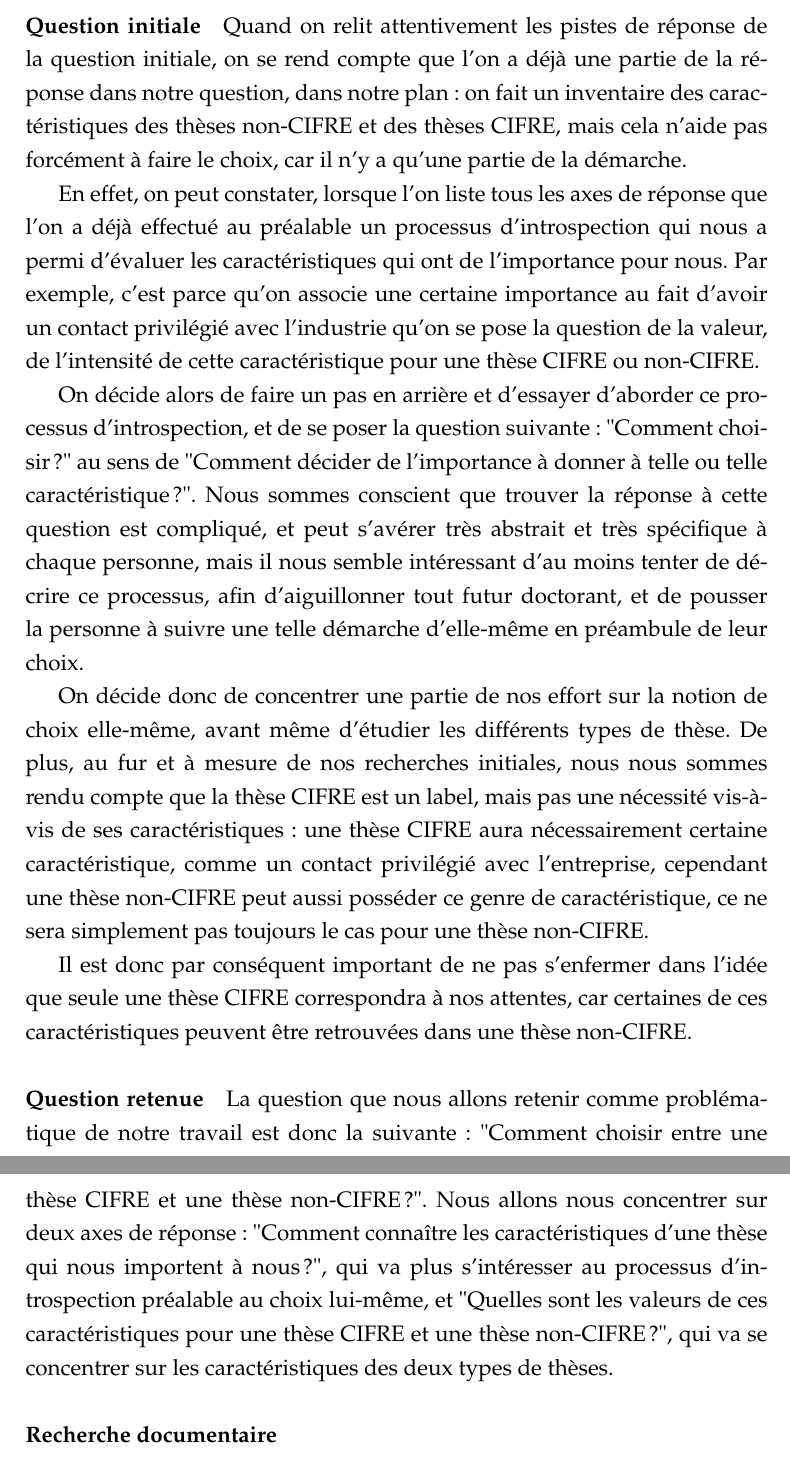
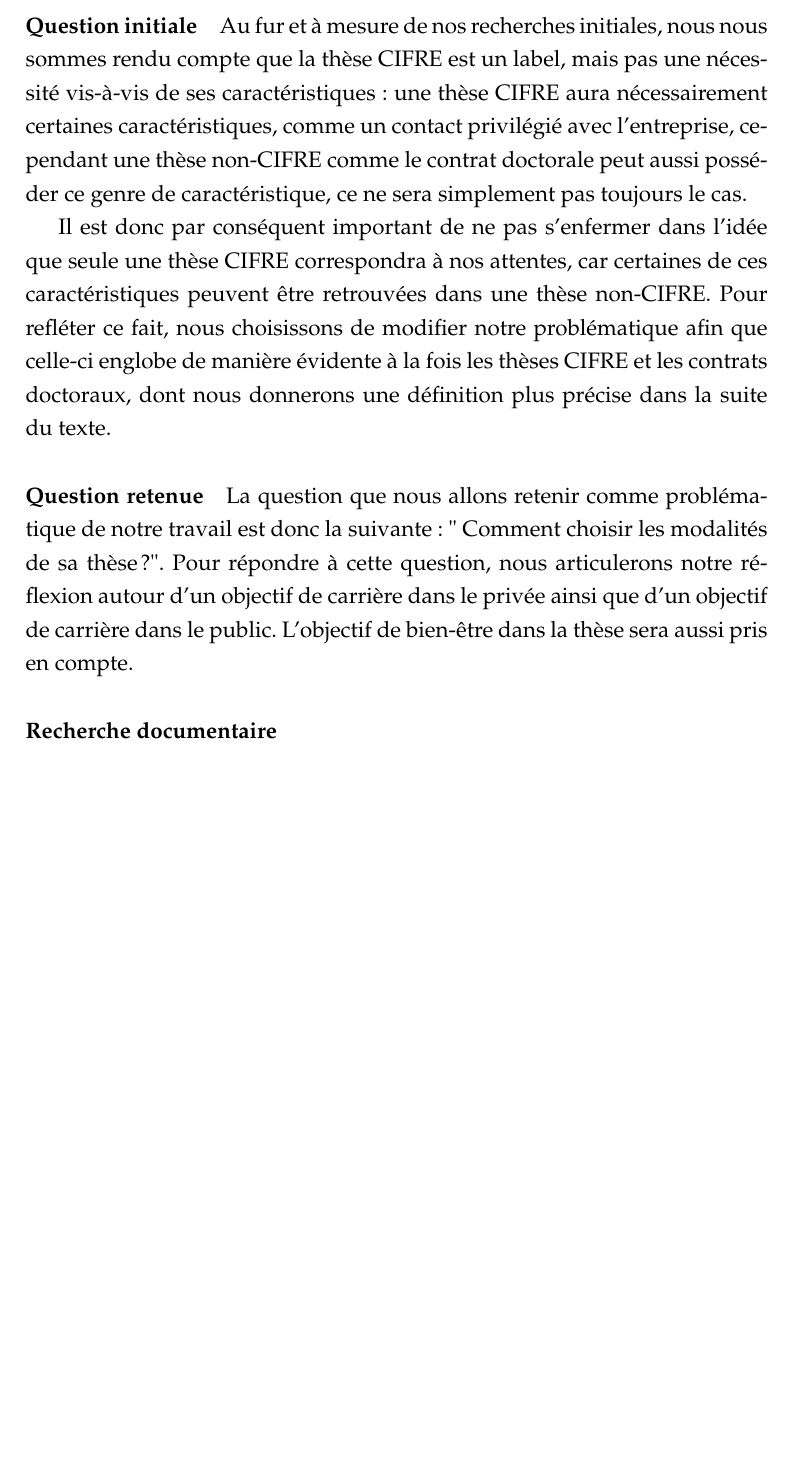
Before and after one commit to mlanvin/NoteDeProblematique, a LaTeX document (NoteDeProblematique.tex): two parts of pages 2 and 3 of 3 before the commit and part of page 2 of 2 after it, the two joined at a grey line, cut at the place of the change, the shorter picture padded with empty space. Compiled offline with pdfLaTeX.

Commit message:
Ajout de la partie d'Eve (correction)

```diff
--- a/NoteDeProblematique.tex
+++ b/NoteDeProblematique.tex
@@ -99,20 +99,11 @@
 
 \paragraph{Question initiale} %Partie d'Alban
 
+Au fur et à mesure de nos recherches initiales, nous nous sommes rendu compte que la thèse CIFRE est un label, mais pas une nécessité vis-à-vis de ses caractéristiques: une thèse CIFRE aura nécessairement certaines caractéristiques, comme un contact privilégié avec l'entreprise, cependant une thèse non-CIFRE comme le contrat doctorale peut aussi posséder ce genre de caractéristique, ce ne sera simplement pas toujours le cas.
 
+Il est donc par conséquent important de ne pas s'enfermer dans l'idée que seule une thèse CIFRE correspondra à nos attentes, car certaines de ces caractéristiques peuvent être retrouvées dans une thèse non-CIFRE. Pour refléter ce fait, nous choisissons de modifier notre problématique afin que celle-ci englobe de manière évidente à la fois les thèses CIFRE et les contrats doctoraux, dont nous donnerons une définition plus précise dans la suite du texte.
 
-Quand on relit attentivement les pistes de réponse de la question initiale, on se rend compte que l'on a déjà une partie de la réponse dans notre question, dans notre plan: on fait un inventaire des caractéristiques des thèses non-CIFRE et des thèses CIFRE, mais cela n'aide pas forcément à faire le choix, car il n'y a qu'une partie de la démarche.
-
-En effet, on peut constater, lorsque l'on liste tous les axes de réponse que l'on a déjà effectué au préalable un processus d'introspection qui nous a permi d'évaluer les caractéristiques qui ont de l'importance pour nous. Par exemple, c'est parce qu'on associe une certaine importance au fait d'avoir un contact privilégié avec l'industrie qu'on se pose la question de la valeur, de l'intensité de cette caractéristique pour une thèse CIFRE ou non-CIFRE.
-
-On décide alors de faire un pas en arrière et d'essayer d'aborder ce processus d'introspection, et de se poser la question suivante: "Comment choisir?" au sens de "Comment décider de l'importance à donner à telle ou telle caractéristique?". Nous sommes conscient que trouver la réponse à cette question est compliqué, et peut s'avérer très abstrait et très spécifique à chaque personne, mais il nous semble intéressant d'au moins tenter de décrire ce processus, afin d'aiguillonner tout futur doctorant, et de pousser la personne à suivre une telle démarche d'elle-même en préambule de leur choix.
-
-On décide donc de concentrer une partie de nos effort sur la notion de choix elle-même, avant même d'étudier les différents types de thèse. De plus, au fur et à mesure de nos recherches initiales, nous nous sommes rendu compte que la thèse CIFRE est un label, mais pas une nécessité vis-à-vis de ses caractéristiques: une thèse CIFRE aura nécessairement certaine caractéristique, comme un contact privilégié avec l'entreprise, cependant une thèse non-CIFRE peut aussi posséder ce genre de caractéristique, ce ne sera simplement pas toujours le cas pour une thèse non-CIFRE.
-
-Il est donc par conséquent important de ne pas s'enfermer dans l'idée que seule une thèse CIFRE correspondra à nos attentes, car certaines de ces caractéristiques peuvent être retrouvées dans une thèse non-CIFRE.
-
-\paragraph{Question retenue} La question que nous allons retenir comme problématique de notre travail est donc la suivante: "Comment choisir entre une thèse CIFRE et une thèse non-CIFRE?". Nous allons nous concentrer sur deux axes de réponse: "Comment connaître les caractéristiques d’une thèse qui nous importent à nous?", qui va plus s'intéresser au processus d'introspection préalable au choix lui-même, et "Quelles sont les valeurs de ces caractéristiques pour une thèse CIFRE et une thèse non-CIFRE?", qui va se concentrer sur les caractéristiques des deux types de thèses.
-
+\paragraph{Question retenue} La question que nous allons retenir comme problématique de notre travail est donc la suivante: " Comment choisir les modalités de sa thèse ?". Pour répondre à cette question, nous articulerons notre réflexion autour d'un objectif de carrière dans le privée ainsi que d'un objectif de carrière dans le public. L'objectif de bien-être dans la thèse sera aussi pris en compte.
 
 \paragraph{Recherche documentaire}
 
```
